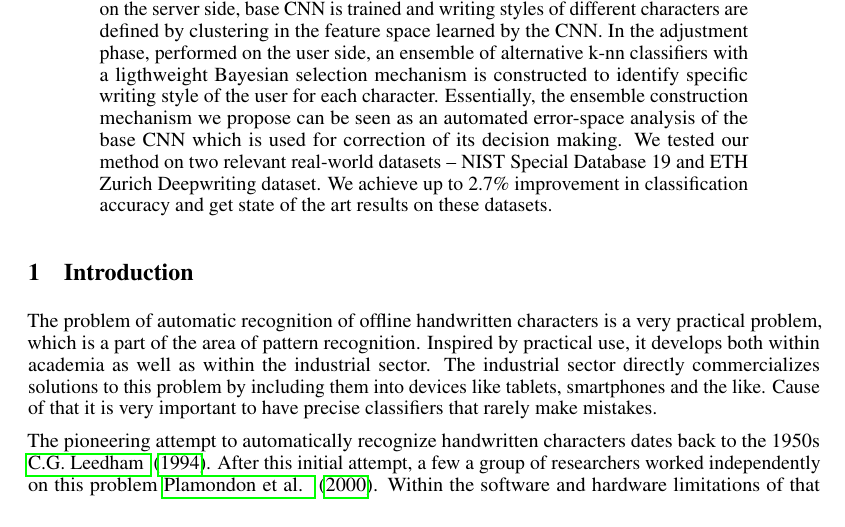
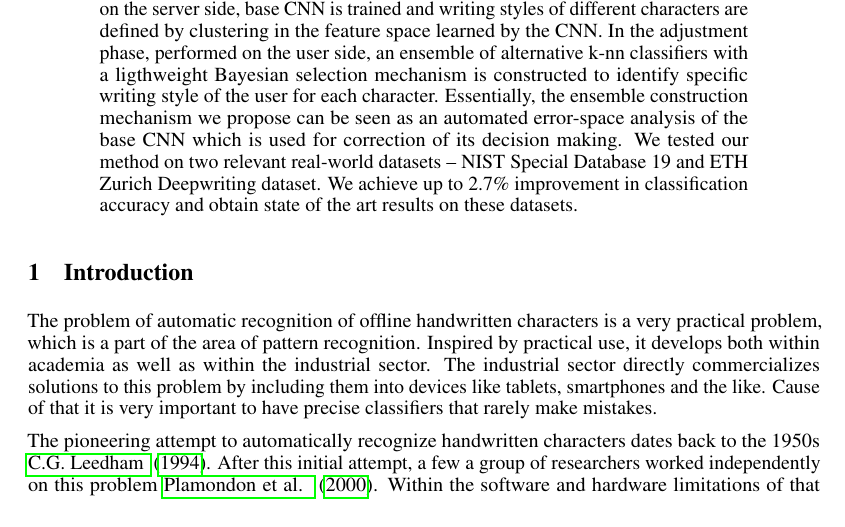
Before and after one commit to cugurm/CNN-handwritten-classifier-improvement, a LaTeX paper (FORPUBLIC/Cugurovic.tex): part of page 1 of 11, cut so that both start at the same text. Compiled offline with pdfLaTeX.

Commit message:
Naslov i apstrakt

```diff
--- a/FORPUBLIC/Cugurovic.tex
+++ b/FORPUBLIC/Cugurovic.tex
@@ -83,7 +83,7 @@ Neural Classifier of Handwritten Text to Individual Users}
 
 \begin{abstract}
   In this paper we propose a method of improving performance of a convolutional neural network (CNN) classifier of offline handwritten text by adjusting to the writing style of an individual user. It does not require retraining or altering the base CNN classifier nor transfer of user's data to the server side, which results in a lightweight privacy preserving method which does not require any specialized deep learning framework or hardware on the user's side. In the training phase, performed on the server side, base CNN is trained and writing styles of different characters are defined by clustering in the feature space learned by the CNN. In the adjustment phase, performed on the user side, an ensemble of alternative k-nn classifiers with a ligthweight Bayesian selection mechanism is constructed to identify specific writing style of the user for each character. Essentially, the ensemble construction mechanism we propose can be seen as an automated error-space analysis of the base CNN which is used for correction of its decision making.
-  We tested our method on two relevant real-world datasets -- NIST Special Database 19 and ETH Zurich Deepwriting dataset. We achieve up to 2.7\% improvement in classification accuracy and get state of the art results on these datasets.
+  We tested our method on two relevant real-world datasets -- NIST Special Database 19 and ETH Zurich Deepwriting dataset. We achieve up to 2.7\% improvement in classification accuracy and obtain state of the art results on these datasets.
 \end{abstract}
 
 \section{Introduction}
```
